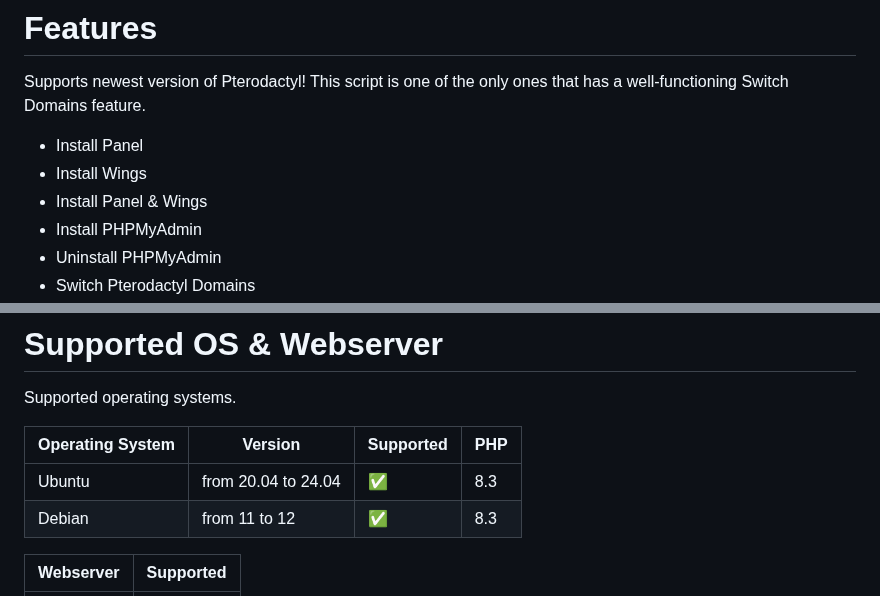
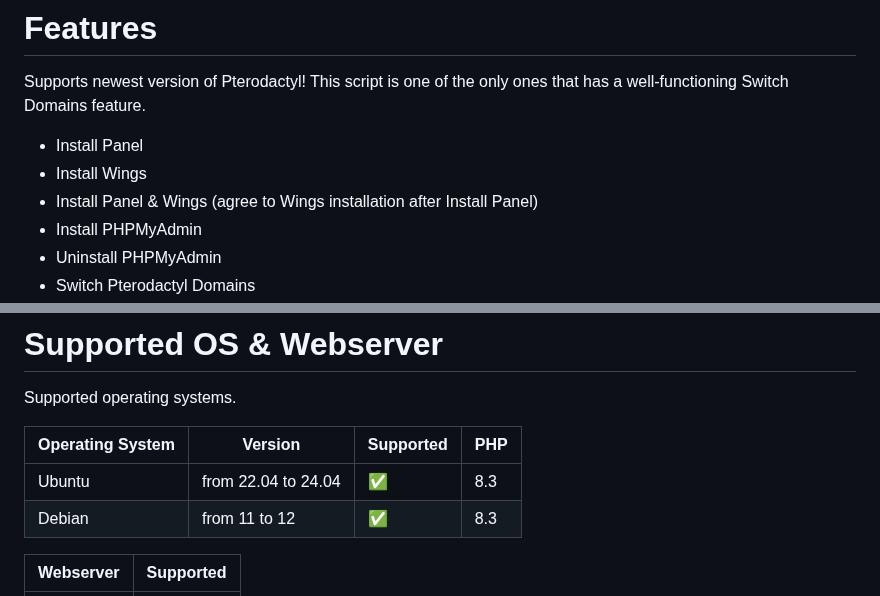
Before and after one commit to guldkage/Pterodactyl-Installer, a Markdown page: README.md, 2 parts joined by grey strips. GitHub-like rendering.

```diff
--- a/README.md
+++ b/README.md
@@ -13,7 +13,7 @@ Supports newest version of Pterodactyl! This script is one of the only ones that
 
 - Install Panel
 - Install Wings
-- Install Panel & Wings
+- Install Panel & Wings (agree to Wings installation after Install Panel)
 - Install PHPMyAdmin
 - Uninstall PHPMyAdmin
 - Switch Pterodactyl Domains
@@ -30,7 +30,7 @@ Supported operating systems.
 
 | Operating System | Version               | Supported                          |   PHP |
 | ---------------- | ----------------------| ---------------------------------- | ----- |
-| Ubuntu           | from 20.04 to 24.04   | :white_check_mark:                 | 8.3   |
+| Ubuntu           | from 22.04 to 24.04   | :white_check_mark:                 | 8.3   |
 | Debian           | from 11 to 12         | :white_check_mark:                 | 8.3   |
 
 | Webserver        | Supported           |
```
